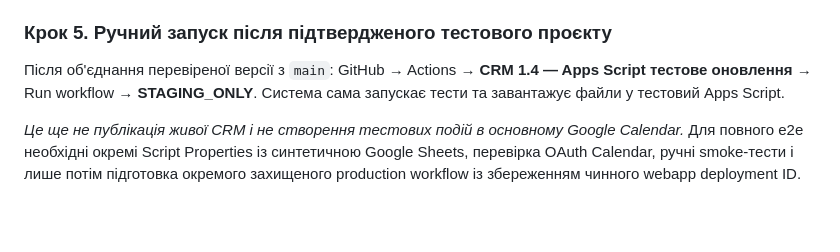
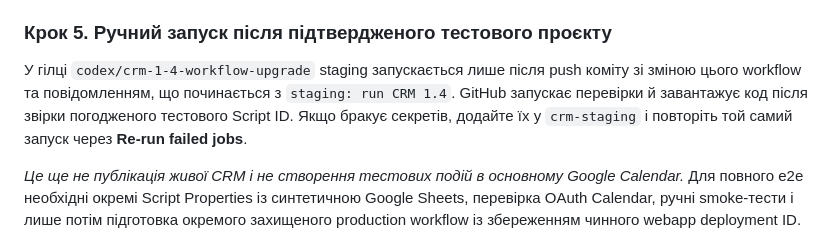
Before and after one commit to Prool-bot/grant-consulting-crm, a Markdown page: docs/V1_4_AUTODEPLOY.md, the part around the change. Rendered like a GitHub page; blank space fills up the shorter version.

Commit message:
Document draft branch staging run

```diff
--- a/docs/V1_4_AUTODEPLOY.md
+++ b/docs/V1_4_AUTODEPLOY.md
@@ -43,7 +43,7 @@ GitHub → репозиторій CRM → **Settings → Environments → New en
 
 ### Крок 5. Ручний запуск після підтвердженого тестового проєкту
 
-Після об'єднання перевіреної версії з `main`: GitHub → Actions → **CRM 1.4 — Apps Script тестове оновлення** → Run workflow → **STAGING_ONLY**. Система сама запускає тести та завантажує файли у тестовий Apps Script.
+У гілці `codex/crm-1-4-workflow-upgrade` staging запускається лише після push коміту зі зміною цього workflow та повідомленням, що починається з `staging: run CRM 1.4`. GitHub запускає перевірки й завантажує код після звірки погодженого тестового Script ID. Якщо бракує секретів, додайте їх у `crm-staging` і повторіть той самий запуск через **Re-run failed jobs**.
 
 *Це ще не публікація живої CRM і не створення тестових подій в основному Google Calendar.* Для повного e2e необхідні окремі Script Properties із синтетичною Google Sheets, перевірка OAuth Calendar, ручні smoke-тести і лише потім підготовка окремого захищеного production workflow із збереженням чинного webapp deployment ID.
 
```
